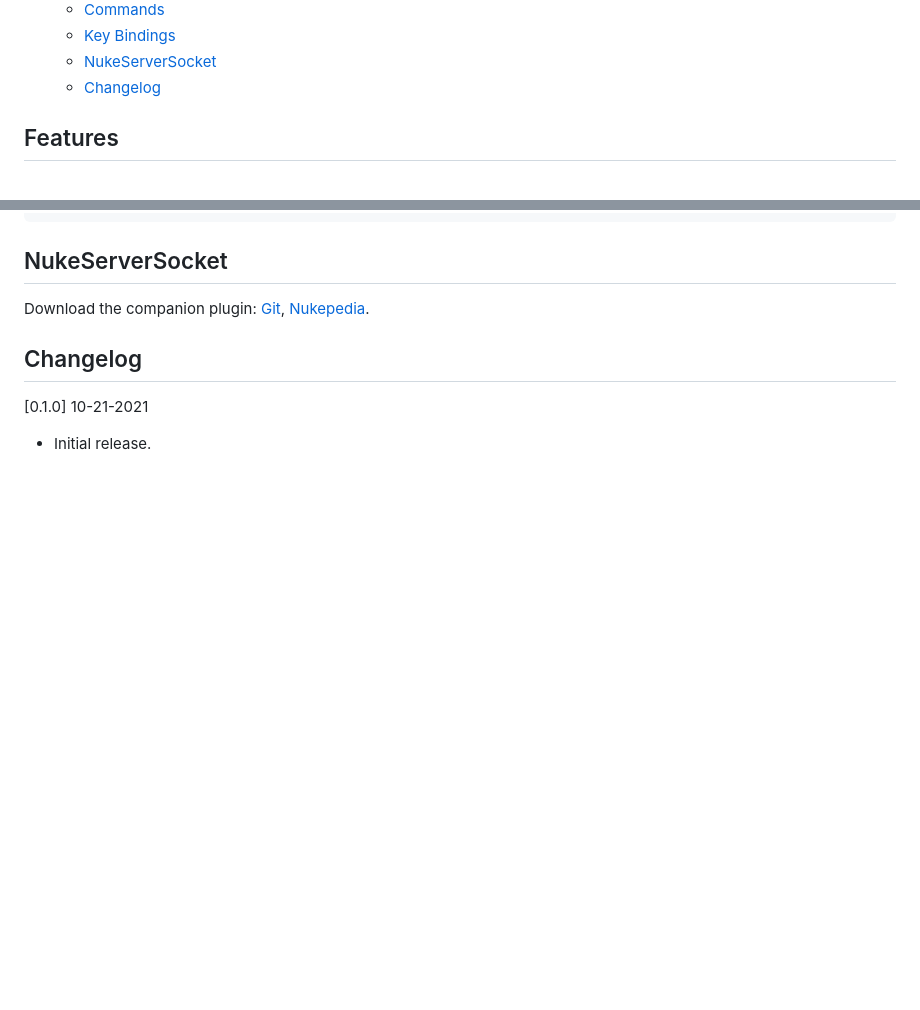
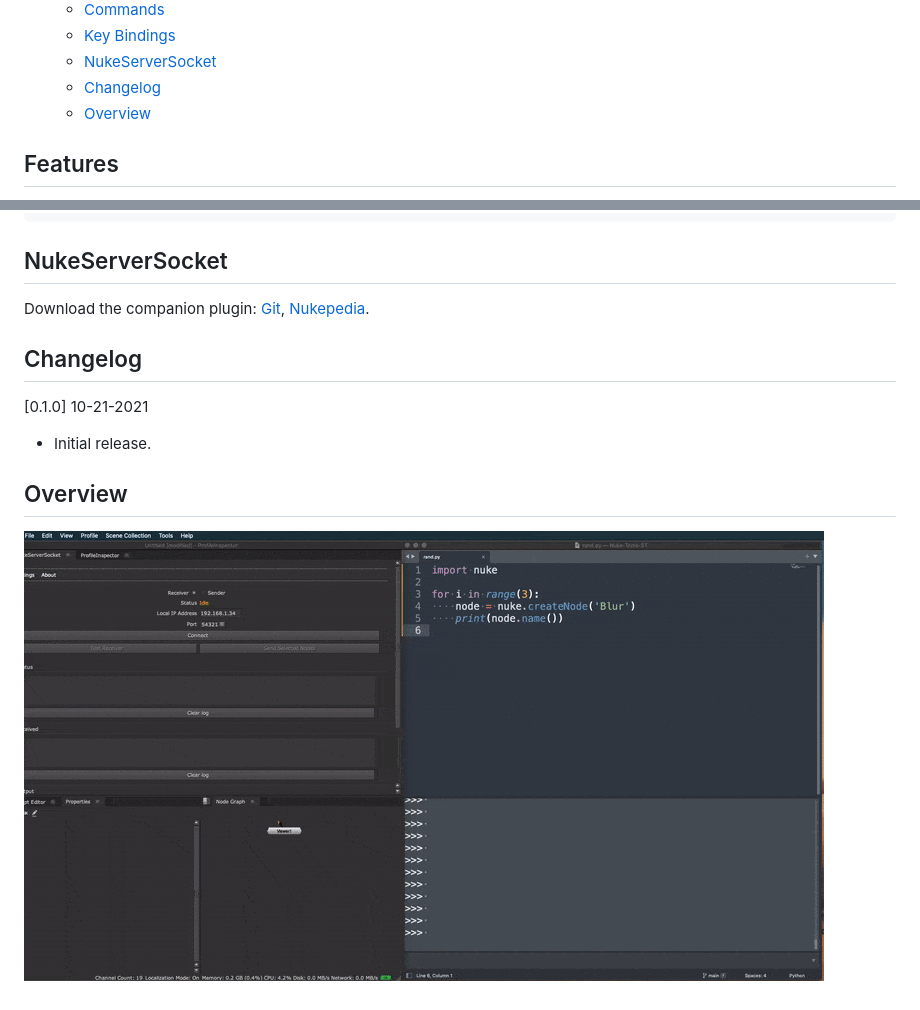
Before and after one commit to sisoe24/Nuke-Tools-ST, a Markdown page: README.md, 2 parts joined by grey strips. Rendered like a GitHub page; pictures changed too: example.gif (added); blank space fills up the shorter version.

Commit message:
new gif example for the readme

```diff
--- a/README.md
+++ b/README.md
@@ -23,6 +23,7 @@ A Sublime Text package that allows to send python or blinkscript code to be exec
   - [Key Bindings](#key-bindings)
   - [NukeServerSocket](#nukeserversocket)
   - [Changelog](#changelog)
+  - [Overview](#overview)
 
 ## Features
 
@@ -120,3 +121,7 @@ Download the companion plugin: [Git](https://github.com/sisoe24/NukeServerSocket
 [0.1.0] 10-21-2021
 
 - Initial release.
+
+## Overview
+
+![example](example.gif)
```
Also changed, not shown: 1 other file.
